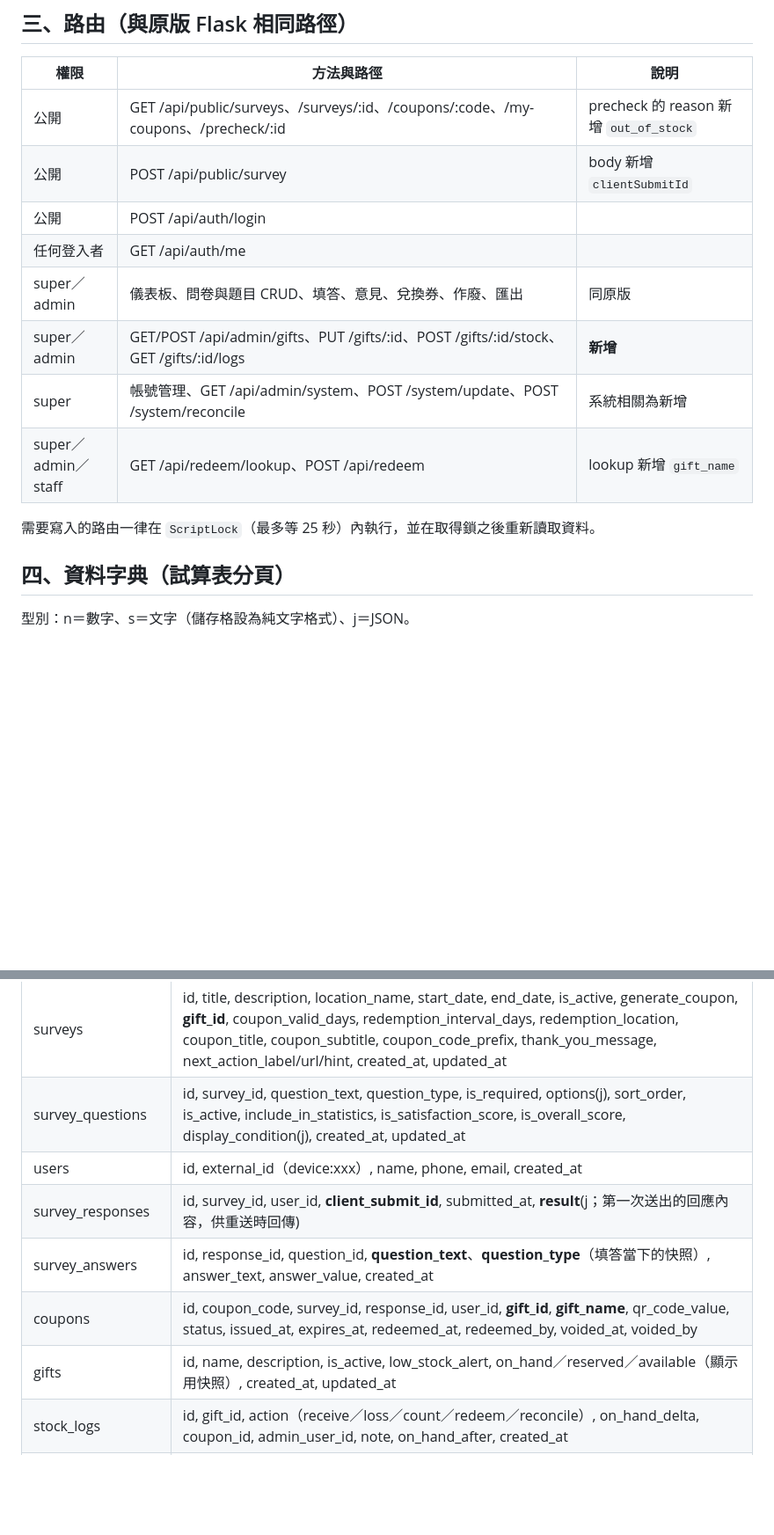
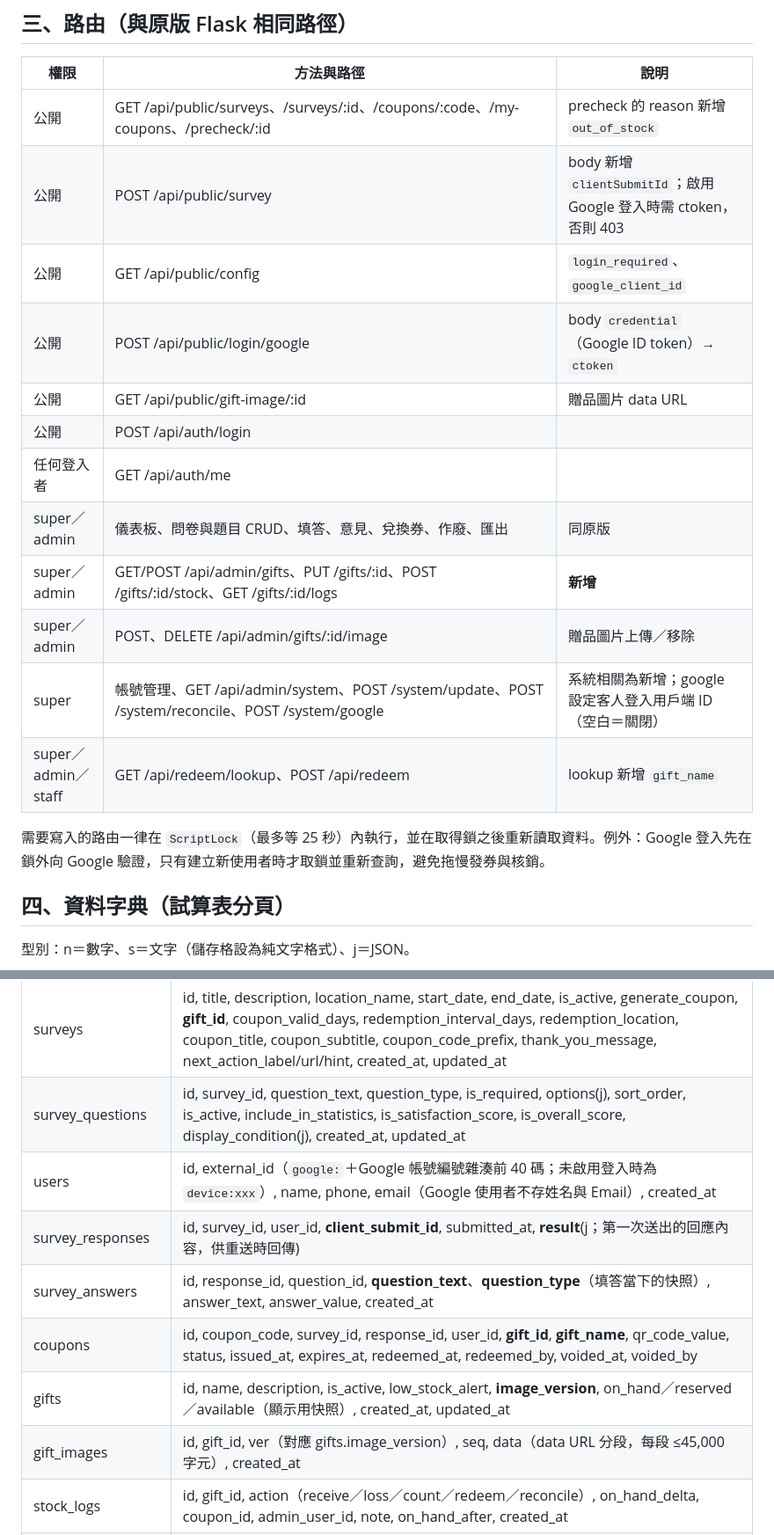
Before and after one commit to dari-design-web/survey-backend, a Markdown page: v2/docs/02_第一版實作規格.md, 2 parts joined by grey strips. Shown at 88% size. GitHub-like rendering; blank space fills up the shorter version.

```diff
--- a/v2/docs/02_第一版實作規格.md
+++ b/v2/docs/02_第一版實作規格.md
@@ -39,15 +40,19 @@ v2/
 | 權限 | 方法與路徑 | 說明 |
 |---|---|---|
 | 公開 | GET /api/public/surveys、/surveys/:id、/coupons/:code、/my-coupons、/precheck/:id | precheck 的 reason 新增 `out_of_stock` |
-| 公開 | POST /api/public/survey | body 新增 `clientSubmitId` |
+| 公開 | POST /api/public/survey | body 新增 `clientSubmitId`；啟用 Google 登入時需 ctoken，否則 403 |
+| 公開 | GET /api/public/config | `login_required`、`google_client_id` |
+| 公開 | POST /api/public/login/google | body `credential`（Google ID token）→ `ctoken` |
+| 公開 | GET /api/public/gift-image/:id | 贈品圖片 data URL |
 | 公開 | POST /api/auth/login | |
 | 任何登入者 | GET /api/auth/me | |
 | super／admin | 儀表板、問卷與題目 CRUD、填答、意見、兌換券、作廢、匯出 | 同原版 |
 | super／admin | GET/POST /api/admin/gifts、PUT /gifts/:id、POST /gifts/:id/stock、GET /gifts/:id/logs | **新增** |
-| super | 帳號管理、GET /api/admin/system、POST /system/update、POST /system/reconcile | 系統相關為新增 |
+| super／admin | POST、DELETE /api/admin/gifts/:id/image | 贈品圖片上傳／移除 |
+| super | 帳號管理、GET /api/admin/system、POST /system/update、POST /system/reconcile、POST /system/google | 系統相關為新增；google 設定客人登入用戶端 ID（空白＝關閉） |
 | super／admin／staff | GET /api/redeem/lookup、POST /api/redeem | lookup 新增 `gift_name` |
 
-需要寫入的路由一律在 `ScriptLock`（最多等 25 秒）內執行，並在取得鎖之後重新讀取資料。
+需要寫入的路由一律在 `ScriptLock`（最多等 25 秒）內執行，並在取得鎖之後重新讀取資料。例外：Google 登入先在鎖外向 Google 驗證，只有建立新使用者時才取鎖並重新查詢，避免拖慢發券與核銷。
 
 ## 四、資料字典（試算表分頁）
 
@@ -57,11 +62,12 @@ v2/
 |---|---|
 | surveys | id, title, description, location_name, start_date, end_date, is_active, generate_coupon, **gift_id**, coupon_valid_days, redemption_interval_days, redemption_location, coupon_title, coupon_subtitle, coupon_code_prefix, thank_you_message, next_action_label/url/hint, created_at, updated_at |
 | survey_questions | id, survey_id, question_text, question_type, is_required, options(j), sort_order, is_active, include_in_statistics, is_satisfaction_score, is_overall_score, display_condition(j), created_at, updated_at |
-| users | id, external_id（device:xxx）, name, phone, email, created_at |
+| users | id, external_id（`google:`＋Google 帳號編號雜湊前 40 碼；未啟用登入時為 `device:xxx`）, name, phone, email（Google 使用者不存姓名與 Email）, created_at |
 | survey_responses | id, survey_id, user_id, **client_submit_id**, submitted_at, **result**(j；第一次送出的回應內容，供重送時回傳) |
 | survey_answers | id, response_id, question_id, **question_text**、**question_type**（填答當下的快照）, answer_text, answer_value, created_at |
 | coupons | id, coupon_code, survey_id, response_id, user_id, **gift_id**, **gift_name**, qr_code_value, status, issued_at, expires_at, redeemed_at, redeemed_by, voided_at, voided_by |
-| gifts | id, name, description, is_active, low_stock_alert, on_hand／reserved／available（顯示用快照）, created_at, updated_at |
+| gifts | id, name, description, is_active, low_stock_alert, **image_version**, on_hand／reserved／available（顯示用快照）, created_at, updated_at |
+| gift_images | id, gift_id, ver（對應 gifts.image_version）, seq, data（data URL 分段，每段 ≤45,000 字元）, created_at |
 | stock_logs | id, gift_id, action（receive／loss／count／redeem／reconcile）, on_hand_delta, coupon_id, admin_user_id, note, on_hand_after, created_at |
 | redemption_logs | id, coupon_id, user_id, action（issue／redeem／expire／void）, status_before, status_after, admin_user_id, note, created_at |
 | admin_users | id, name, email, password_hash, role（super／admin／staff）, is_active, last_login_at, created_at |
```
Also changed, not shown: other parts of v2/docs/02_第一版實作規格.md (+17 -10 lines).
